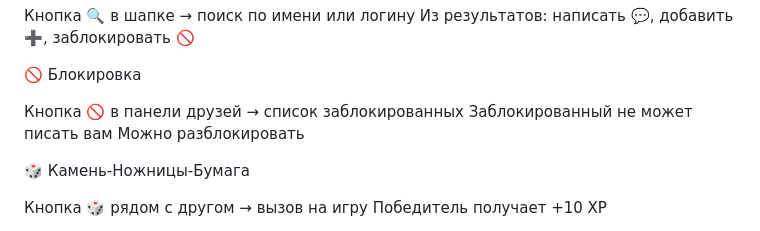
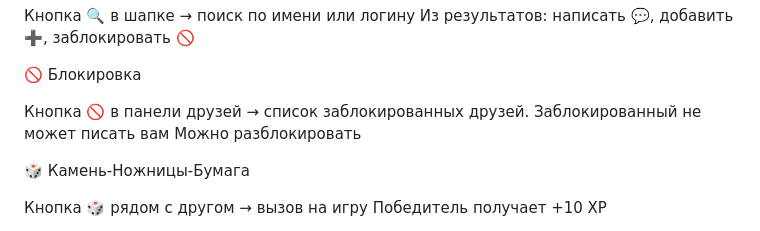
Before and after one commit to ElshadHuseynov/korpu, a Markdown page: README.md, the part around the change. GitHub-like rendering.

```diff
--- a/README.md
+++ b/README.md
@@ -74,7 +74,7 @@ KÖRPÜ (мост) — это полнофункциональный мессе
 
 🚫 Блокировка
 
-Кнопка 🚫 в панели друзей → список заблокированных
+Кнопка 🚫 в панели друзей → список заблокированных друзей.
 Заблокированный не может писать вам
 Можно разблокировать
 
```
